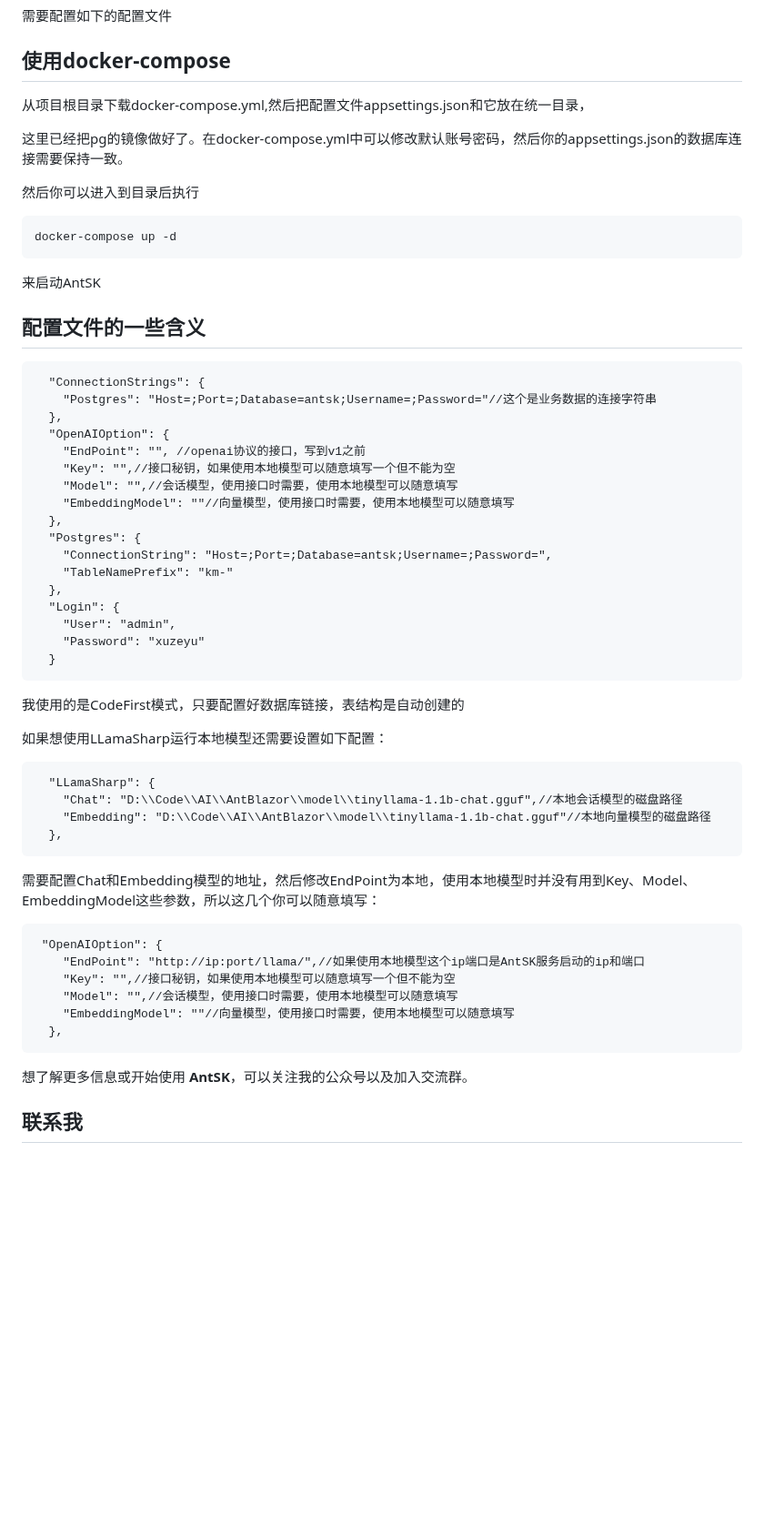
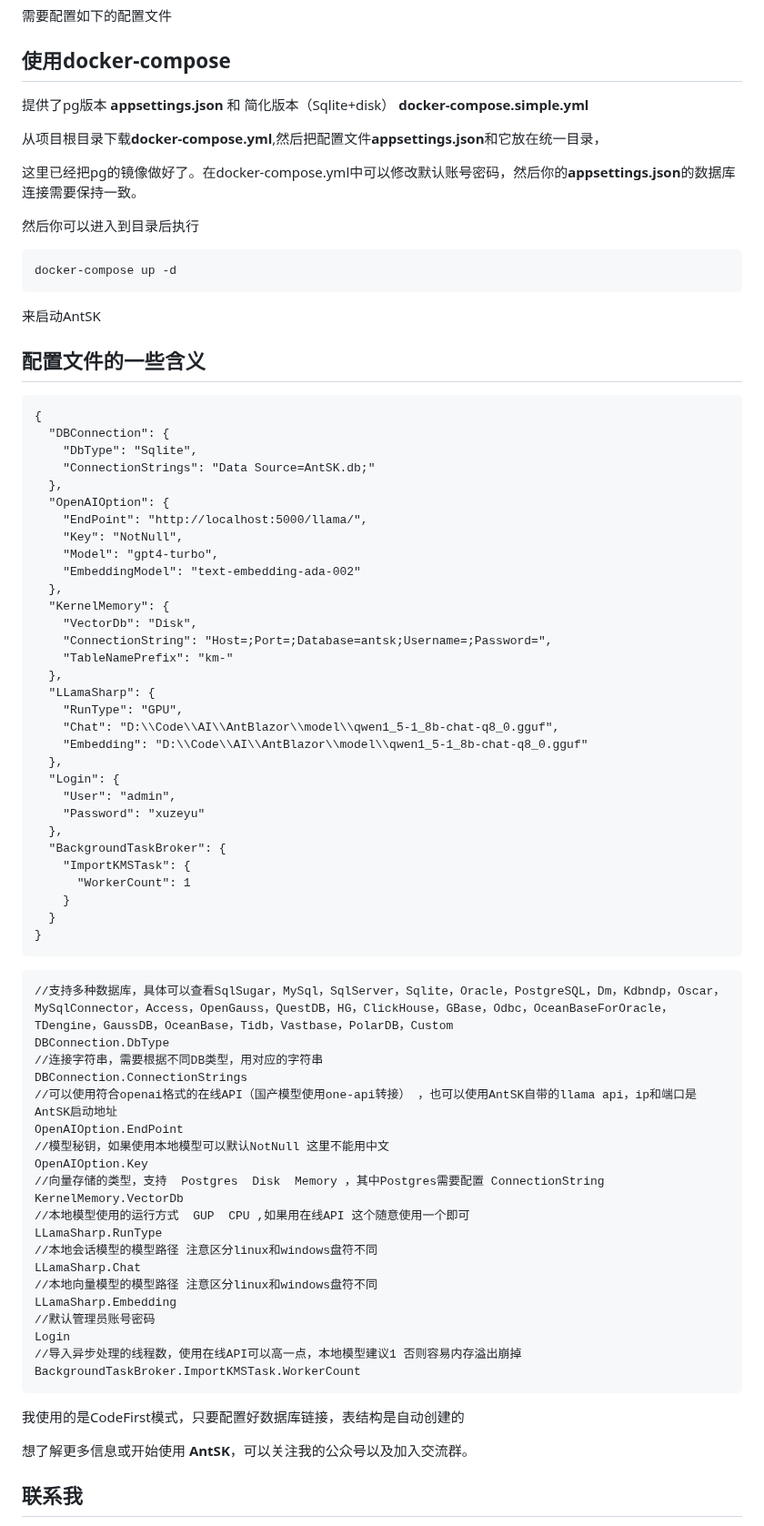
Before and after one commit to AIDotNet/AntSK, a Markdown page: README.md, the part around the change. Shown at 91% size. Drawn GitHub-style; blank space fills up the shorter version.

````diff
--- a/README.md
+++ b/README.md
@@ -71,9 +71,11 @@ Login是默认的登陆账号和密码
 
 ## 使用docker-compose
 
-从项目根目录下载docker-compose.yml,然后把配置文件appsettings.json和它放在统一目录，
+提供了pg版本 **appsettings.json** 和 简化版本（Sqlite+disk） **docker-compose.simple.yml**
 
-这里已经把pg的镜像做好了。在docker-compose.yml中可以修改默认账号密码，然后你的appsettings.json的数据库连接需要保持一致。
+从项目根目录下载**docker-compose.yml**,然后把配置文件**appsettings.json**和它放在统一目录，
+
+这里已经把pg的镜像做好了。在docker-compose.yml中可以修改默认账号密码，然后你的**appsettings.json**的数据库连接需要保持一致。
 
 然后你可以进入到目录后执行
 ```
@@ -84,43 +86,63 @@ docker-compose up -d
 
 ## 配置文件的一些含义
 ```
-  "ConnectionStrings": {
-    "Postgres": "Host=;Port=;Database=antsk;Username=;Password="//这个是业务数据的连接字符串
+{
+  "DBConnection": {
+    "DbType": "Sqlite",
+    "ConnectionStrings": "Data Source=AntSK.db;"
   },
   "OpenAIOption": {
-    "EndPoint": "", //openai协议的接口，写到v1之前
-    "Key": "",//接口秘钥，如果使用本地模型可以随意填写一个但不能为空
-    "Model": "",//会话模型，使用接口时需要，使用本地模型可以随意填写
-    "EmbeddingModel": ""//向量模型，使用接口时需要，使用本地模型可以随意填写
+    "EndPoint": "http://localhost:5000/llama/",
+    "Key": "NotNull",
+    "Model": "gpt4-turbo",
+    "EmbeddingModel": "text-embedding-ada-002"
   },
-  "Postgres": {
+  "KernelMemory": {
+    "VectorDb": "Disk",
     "ConnectionString": "Host=;Port=;Database=antsk;Username=;Password=",
     "TableNamePrefix": "km-"
+  },
+  "LLamaSharp": {
+    "RunType": "GPU",
+    "Chat": "D:\\Code\\AI\\AntBlazor\\model\\qwen1_5-1_8b-chat-q8_0.gguf",
+    "Embedding": "D:\\Code\\AI\\AntBlazor\\model\\qwen1_5-1_8b-chat-q8_0.gguf"
   },
   "Login": {
     "User": "admin",
     "Password": "xuzeyu"
+  },
+  "BackgroundTaskBroker": {
+    "ImportKMSTask": {
+      "WorkerCount": 1
+    }
   }
+}
 ```
+```
+//支持多种数据库，具体可以查看SqlSugar，MySql，SqlServer，Sqlite，Oracle，PostgreSQL，Dm，Kdbndp，Oscar，MySqlConnector，Access，OpenGauss，QuestDB，HG，ClickHouse，GBase，Odbc，OceanBaseForOracle，TDengine，GaussDB，OceanBase，Tidb，Vastbase，PolarDB，Custom
+DBConnection.DbType
+//连接字符串，需要根据不同DB类型，用对应的字符串
+DBConnection.ConnectionStrings
+//可以使用符合openai格式的在线API（国产模型使用one-api转接） ，也可以使用AntSK自带的llama api，ip和端口是AntSK启动地址
+OpenAIOption.EndPoint
+//模型秘钥，如果使用本地模型可以默认NotNull 这里不能用中文
+OpenAIOption.Key
+//向量存储的类型，支持  Postgres  Disk  Memory ，其中Postgres需要配置 ConnectionString
+KernelMemory.VectorDb
+//本地模型使用的运行方式  GUP  CPU ,如果用在线API 这个随意使用一个即可
+LLamaSharp.RunType
+//本地会话模型的模型路径 注意区分linux和windows盘符不同
+LLamaSharp.Chat
+//本地向量模型的模型路径 注意区分linux和windows盘符不同
+LLamaSharp.Embedding
+//默认管理员账号密码
+Login
+//导入异步处理的线程数，使用在线API可以高一点，本地模型建议1 否则容易内存溢出崩掉
+BackgroundTaskBroker.ImportKMSTask.WorkerCount
+```
+
 我使用的是CodeFirst模式，只要配置好数据库链接，表结构是自动创建的
 
-如果想使用LLamaSharp运行本地模型还需要设置如下配置：
-```
-  "LLamaSharp": {
-    "Chat": "D:\\Code\\AI\\AntBlazor\\model\\tinyllama-1.1b-chat.gguf",//本地会话模型的磁盘路径
-    "Embedding": "D:\\Code\\AI\\AntBlazor\\model\\tinyllama-1.1b-chat.gguf"//本地向量模型的磁盘路径
-  },
-```
-
-需要配置Chat和Embedding模型的地址，然后修改EndPoint为本地，使用本地模型时并没有用到Key、Model、EmbeddingModel这些参数，所以这几个你可以随意填写：
-```
- "OpenAIOption": {
-    "EndPoint": "http://ip:port/llama/",//如果使用本地模型这个ip端口是AntSK服务启动的ip和端口
-    "Key": "",//接口秘钥，如果使用本地模型可以随意填写一个但不能为空
-    "Model": "",//会话模型，使用接口时需要，使用本地模型可以随意填写
-    "EmbeddingModel": ""//向量模型，使用接口时需要，使用本地模型可以随意填写
-  },
-```
 
 
 想了解更多信息或开始使用 **AntSK**，可以关注我的公众号以及加入交流群。
````
